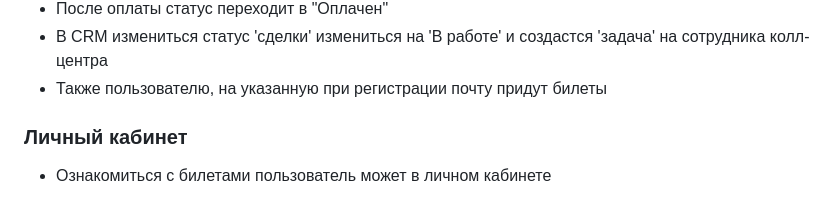
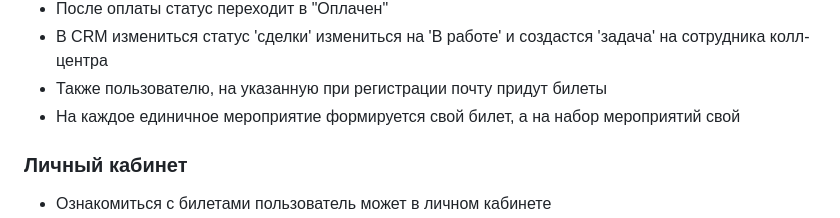
Before and after one commit to BossOfCreeps/kolomna, a Markdown page: README.md, the part around the change. Rendered like a GitHub page.

```diff
--- a/README.md
+++ b/README.md
@@ -68,6 +68,7 @@
 * После оплаты статус переходит в "Оплачен"
 * В CRM измениться статус 'сделки' измениться на 'В работе' и создастся 'задача' на сотрудника колл-центра
 * Также пользователю, на указанную при регистрации почту придут билеты
+* На каждое единичное мероприятие формируется свой билет, а на набор мероприятий свой
 
 ### Личный кабинет
 
```
